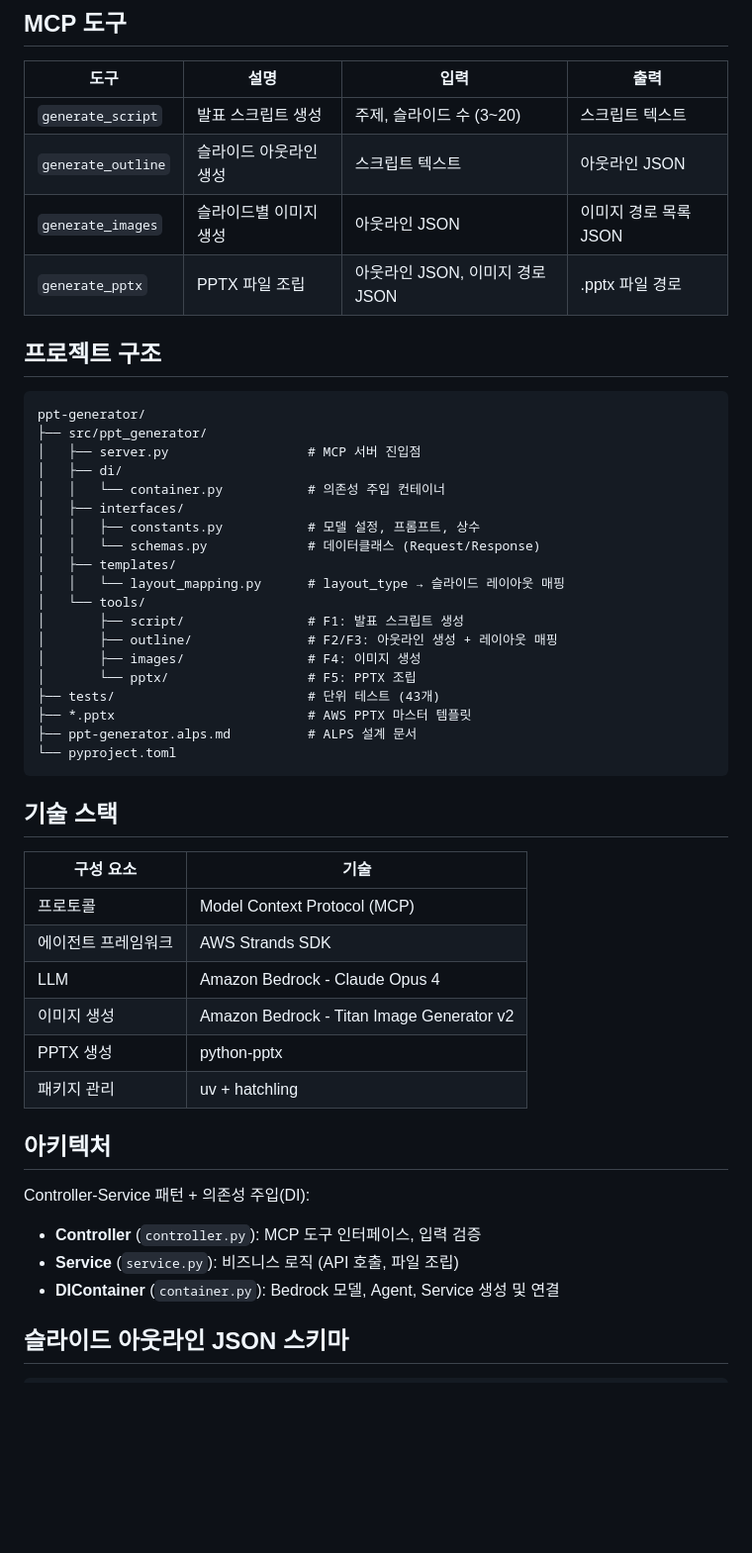
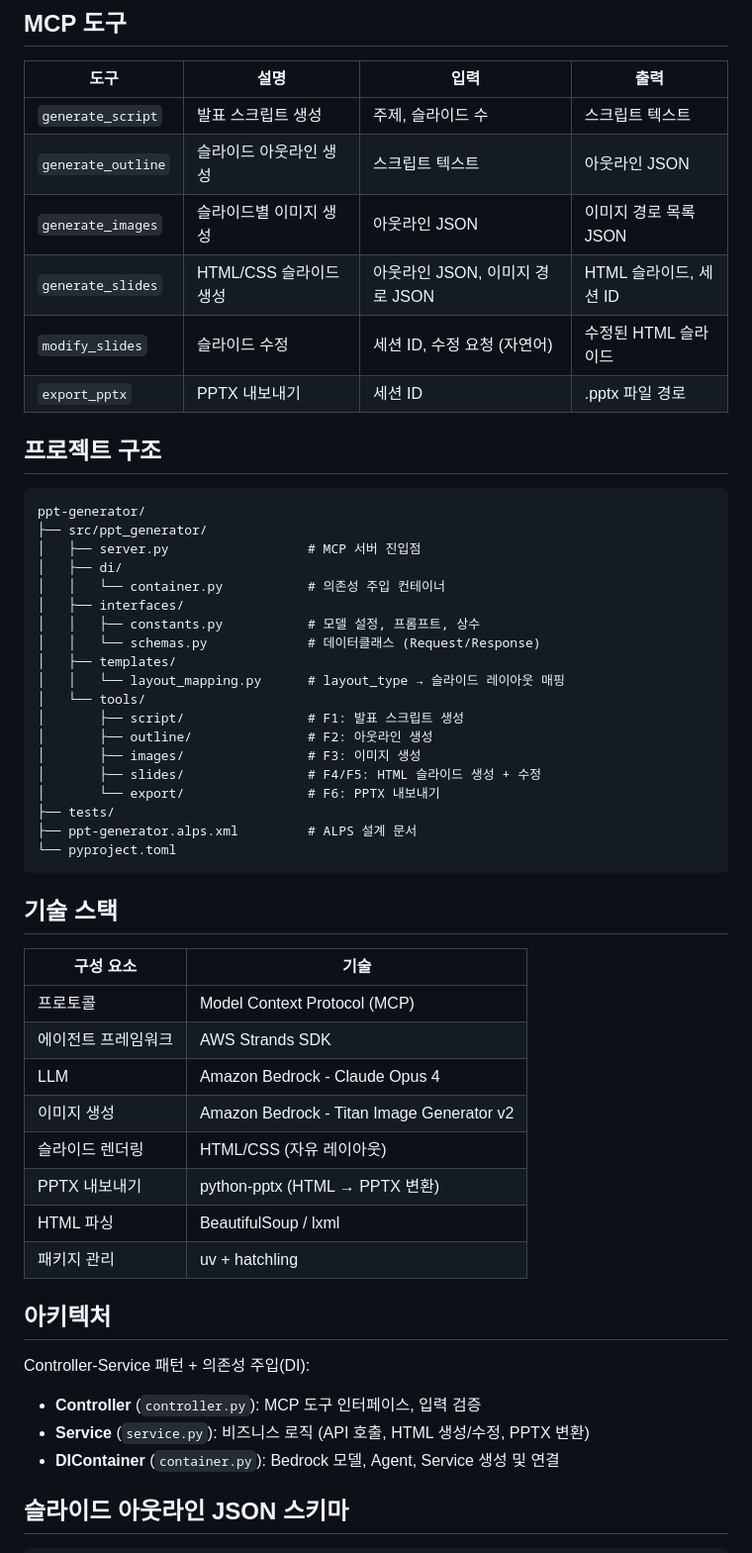
Before and after one commit to haandol/ppt-generator, a Markdown page: README.md, the part around one of its changes. Shown at 99% size. Drawn GitHub-style; blank space fills up the shorter version.

Commit message:
docs: ALPS 문서에 맞게 README.md, AGENTS.md를 HTML 기반 파이프라인으로 업데이트

````diff
--- a/README.md
+++ b/README.md
@@ -64,10 +68,12 @@ uv run pytest
 
 | 도구 | 설명 | 입력 | 출력 |
 |------|------|------|------|
-| `generate_script` | 발표 스크립트 생성 | 주제, 슬라이드 수 (3~20) | 스크립트 텍스트 |
+| `generate_script` | 발표 스크립트 생성 | 주제, 슬라이드 수 | 스크립트 텍스트 |
 | `generate_outline` | 슬라이드 아웃라인 생성 | 스크립트 텍스트 | 아웃라인 JSON |
 | `generate_images` | 슬라이드별 이미지 생성 | 아웃라인 JSON | 이미지 경로 목록 JSON |
-| `generate_pptx` | PPTX 파일 조립 | 아웃라인 JSON, 이미지 경로 JSON | .pptx 파일 경로 |
+| `generate_slides` | HTML/CSS 슬라이드 생성 | 아웃라인 JSON, 이미지 경로 JSON | HTML 슬라이드, 세션 ID |
+| `modify_slides` | 슬라이드 수정 | 세션 ID, 수정 요청 (자연어) | 수정된 HTML 슬라이드 |
+| `export_pptx` | PPTX 내보내기 | 세션 ID | .pptx 파일 경로 |
 
 ## 프로젝트 구조
 
@@ -84,12 +90,12 @@ ppt-generator/
 │   │   └── layout_mapping.py      # layout_type → 슬라이드 레이아웃 매핑
 │   └── tools/
 │       ├── script/                # F1: 발표 스크립트 생성
-│       ├── outline/               # F2/F3: 아웃라인 생성 + 레이아웃 매핑
-│       ├── images/                # F4: 이미지 생성
-│       └── pptx/                  # F5: PPTX 조립
-├── tests/                         # 단위 테스트 (43개)
-├── *.pptx                         # AWS PPTX 마스터 템플릿
-├── ppt-generator.alps.md          # ALPS 설계 문서
+│       ├── outline/               # F2: 아웃라인 생성
+│       ├── images/                # F3: 이미지 생성
+│       ├── slides/                # F4/F5: HTML 슬라이드 생성 + 수정
+│       └── export/                # F6: PPTX 내보내기
+├── tests/
+├── ppt-generator.alps.xml         # ALPS 설계 문서
 └── pyproject.toml
 ```
 
@@ -101,7 +107,9 @@ ppt-generator/
 | 에이전트 프레임워크 | AWS Strands SDK |
 | LLM | Amazon Bedrock - Claude Opus 4 |
 | 이미지 생성 | Amazon Bedrock - Titan Image Generator v2 |
-| PPTX 생성 | python-pptx |
+| 슬라이드 렌더링 | HTML/CSS (자유 레이아웃) |
+| PPTX 내보내기 | python-pptx (HTML → PPTX 변환) |
+| HTML 파싱 | BeautifulSoup / lxml |
 | 패키지 관리 | uv + hatchling |
 
 ## 아키텍처
@@ -109,7 +117,7 @@ ppt-generator/
 Controller-Service 패턴 + 의존성 주입(DI):
 
 - **Controller** (`controller.py`): MCP 도구 인터페이스, 입력 검증
-- **Service** (`service.py`): 비즈니스 로직 (API 호출, 파일 조립)
+- **Service** (`service.py`): 비즈니스 로직 (API 호출, HTML 생성/수정, PPTX 변환)
 - **DIContainer** (`container.py`): Bedrock 모델, Agent, Service 생성 및 연결
 
 ## 슬라이드 아웃라인 JSON 스키마
````
Also changed, not shown: other parts of README.md (+9 -5 lines), AGENTS.md (+36 -20 lines).
